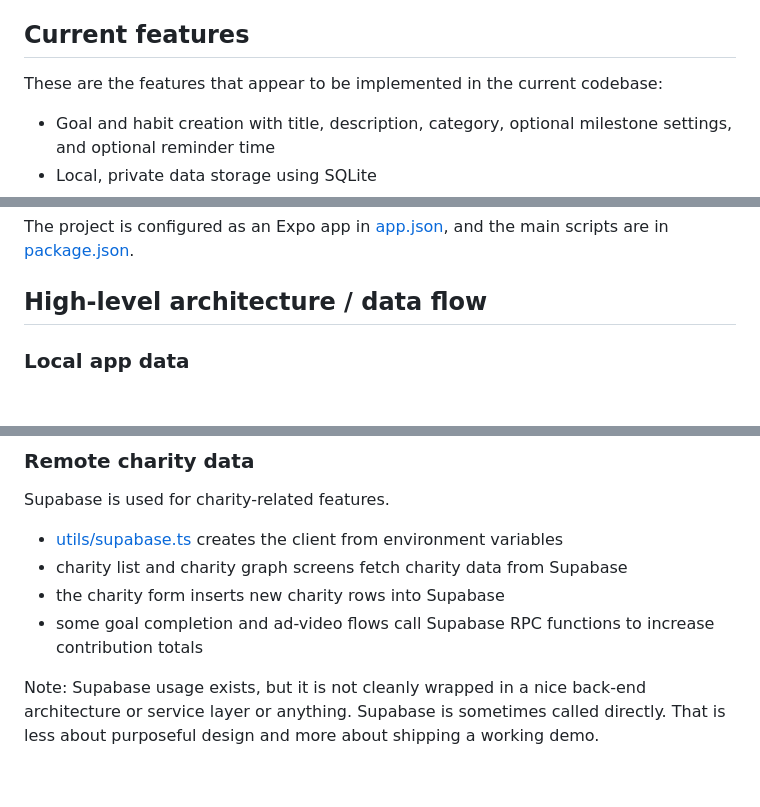
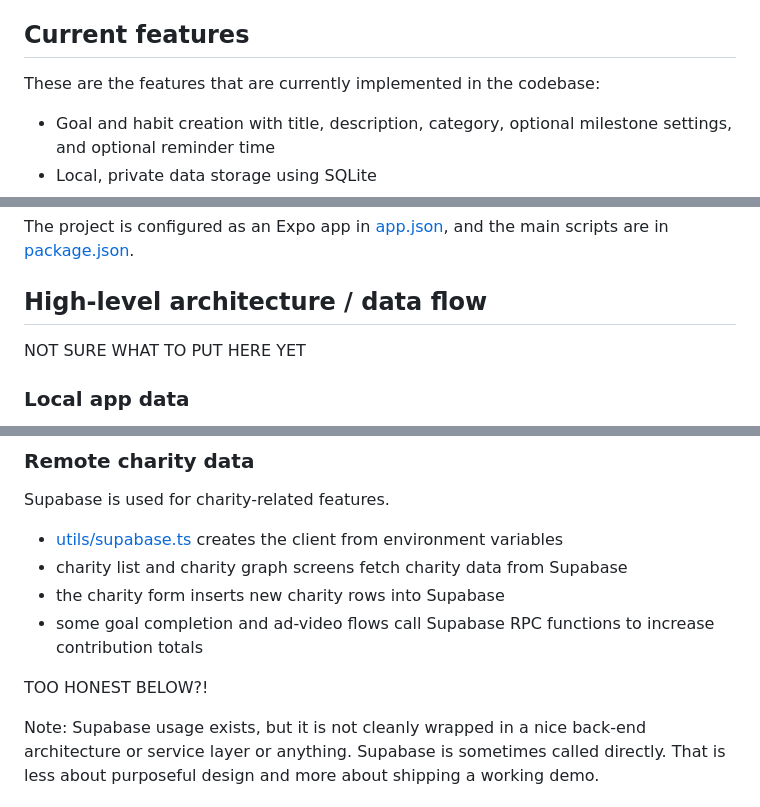
Before and after one commit to LinxelLina/COMP7082-HealthCareApp, a Markdown page: mpath/README.md, 3 parts joined by grey strips. GitHub-like rendering; blank space fills up the shorter version.

Commit message:
readme copy fix

```diff
--- a/mpath/README.md
+++ b/mpath/README.md
@@ -28,7 +28,7 @@ Tiny actions, repeated consistently, stop being tiny.
 
 ## Current features
 
-These are the features that appear to be implemented in the current codebase:
+These are the features that are currently implemented in the codebase:
 
 - Goal and habit creation with title, description, category, optional milestone settings, and optional reminder time
 - Local, private data storage using SQLite
@@ -60,7 +60,7 @@ The project is configured as an Expo app in [app.json](./app.json), and the main
 
 ## High-level architecture / data flow
 
-
+NOT SURE WHAT TO PUT HERE YET
 
 ### Local app data
 
@@ -79,6 +79,9 @@ Supabase is used for charity-related features.
 - charity list and charity graph screens fetch charity data from Supabase
 - the charity form inserts new charity rows into Supabase
 - some goal completion and ad-video flows call Supabase RPC functions to increase contribution totals
+
+
+TOO HONEST BELOW?!
 
 Note: Supabase usage exists, but it is not cleanly wrapped in a nice back-end architecture or service layer or anything. Supabase is sometimes called directly. That is less about purposeful design and more about shipping a working demo.
 
```
